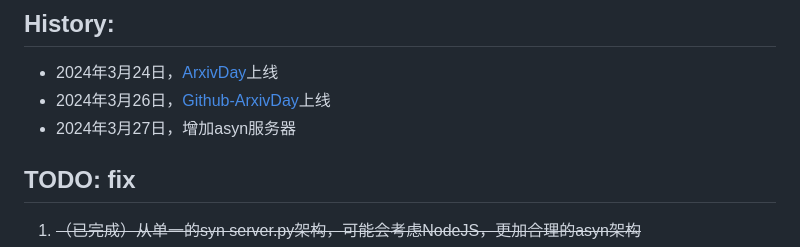
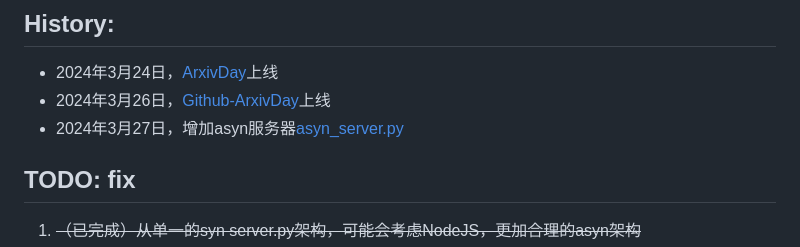
Before and after one commit to SeanMWX/ArxivDay, a Markdown page: README.md, the part around the change. Drawn GitHub-style.

```diff
--- a/README.md
+++ b/README.md
@@ -222,7 +222,7 @@ CREATE TABLE arxiv_cs_lg (
 
 - 2024年3月24日，[ArxivDay](http://arxivday.com)上线
 - 2024年3月26日，[Github-ArxivDay](https://github.com/SeanMWX/ArxivDay)上线
-- 2024年3月27日，增加asyn服务器
+- 2024年3月27日，增加asyn服务器[asyn_server.py](https://github.com/SeanMWX/ArxivDay/blob/main/asyn_server.py)
 
 ## TODO: fix
 1. <del>（已完成）从单一的syn server.py架构，可能会考虑NodeJS，更加合理的asyn架构</del>
```
